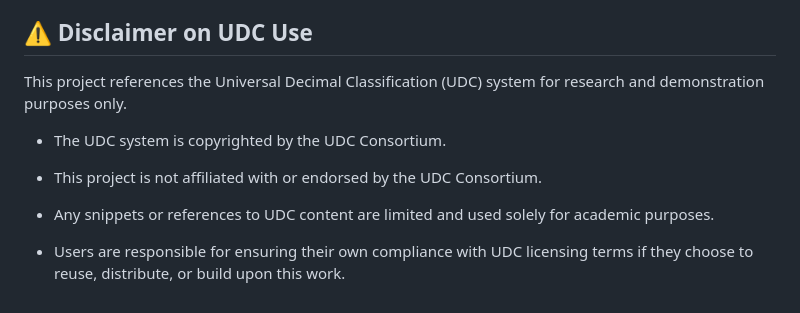
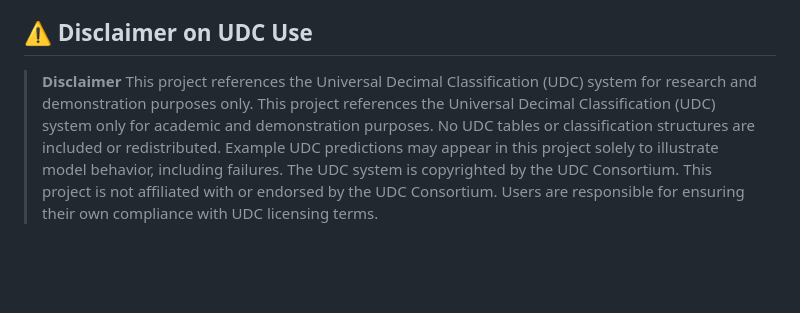
Before and after one commit to JCFDGG/UDCTaggerProject, a Markdown page: README.md, the part around the change. GitHub-like rendering; blank space fills up the shorter version.

```diff
--- a/README.md
+++ b/README.md
@@ -101,13 +101,11 @@ docker run -p 5000:5000 udc-tagger
 The current version only includes UDC categories starting with "A". Expanding to the full UDC range is encouraged for future developers or researchers interested in extending this work.
 
 ## ⚠️ Disclaimer on UDC Use
-
-This project references the Universal Decimal Classification (UDC) system for research and demonstration purposes only.
-
-   - The UDC system is copyrighted by the UDC Consortium.
-
-   - This project is not affiliated with or endorsed by the UDC Consortium.
-
-   - Any snippets or references to UDC content are limited and used solely for academic purposes.
-
-   - Users are responsible for ensuring their own compliance with UDC licensing terms if they choose to reuse, distribute, or build upon this work.
+>**Disclaimer**
+>This project references the Universal Decimal Classification (UDC) system for research and demonstration purposes only.
+>This project references the Universal Decimal Classification (UDC) system only for academic and demonstration purposes.
+>No UDC tables or classification structures are included or redistributed.
+>Example UDC predictions may appear in this project solely to illustrate model behavior, including failures.
+>The UDC system is copyrighted by the UDC Consortium.
+>This project is not affiliated with or endorsed by the UDC Consortium.
+>Users are responsible for ensuring their own compliance with UDC licensing terms.
```
